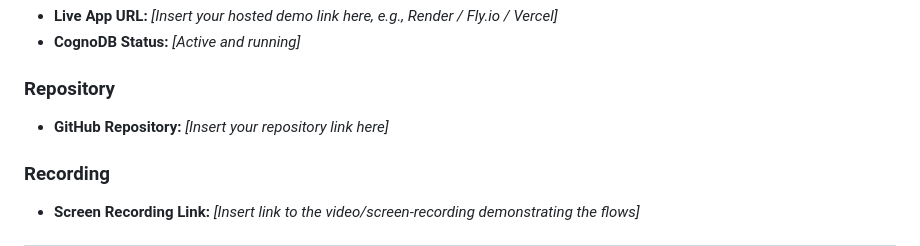
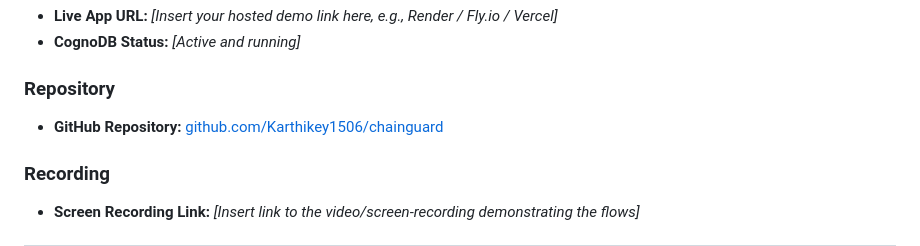
Before and after one commit to Karthikey1506/chainguard, a Markdown page: README.md, the part around the change. Rendered like a GitHub page.

Commit message:
Populate repository URL in README.md

```diff
--- a/README.md
+++ b/README.md
@@ -326,7 +326,7 @@ Open `http://localhost:3001` in your browser.
 *   **CognoDB Status:** *[Active and running]*
 
 ### Repository
-*   **GitHub Repository:** *[Insert your repository link here]*
+*   **GitHub Repository:** [github.com/Karthikey1506/chainguard](https://github.com/Karthikey1506/chainguard)
 
 ### Recording
 *   **Screen Recording Link:** *[Insert link to the video/screen-recording demonstrating the flows]*
```
